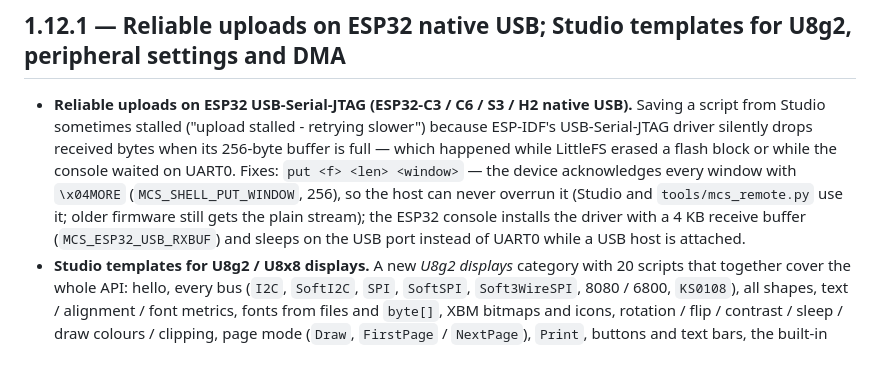
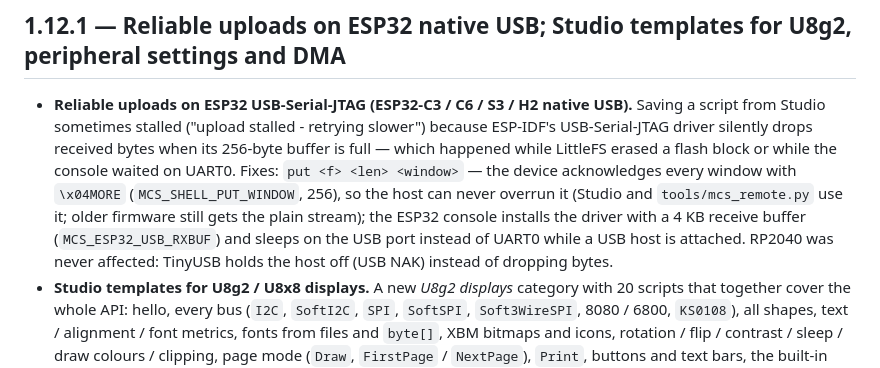
Before and after one commit to amir1387aht/MicroCS, a Markdown page: CHANGELOG.md, the part around the change. Rendered like a GitHub page.

Commit message:
CHANGELOG: note why RP2040 was not affected

```diff
--- a/CHANGELOG.md
+++ b/CHANGELOG.md
@@ -13,6 +13,7 @@ All notable changes. Versions follow `MCS_VERSION_*` in `include/mcs.h`.
   `tools/mcs_remote.py` use it; older firmware still gets the plain stream); the ESP32 console
   installs the driver with a 4 KB receive buffer (`MCS_ESP32_USB_RXBUF`) and sleeps on the USB
   port instead of UART0 while a USB host is attached.
+  RP2040 was never affected: TinyUSB holds the host off (USB NAK) instead of dropping bytes.
 * **Studio templates for U8g2 / U8x8 displays.** A new *U8g2 displays* category with 20
   scripts that together cover the whole API: hello, every bus (`I2C`, `SoftI2C`, `SPI`,
   `SoftSPI`, `Soft3WireSPI`, 8080 / 6800, `KS0108`), all shapes, text / alignment / font metrics,
```
